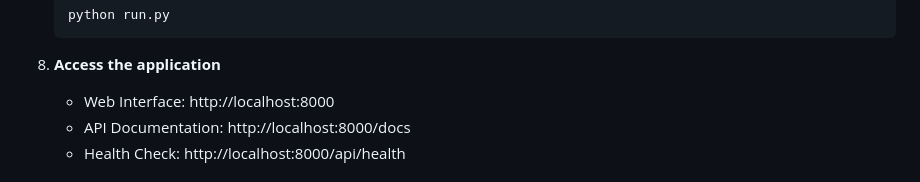
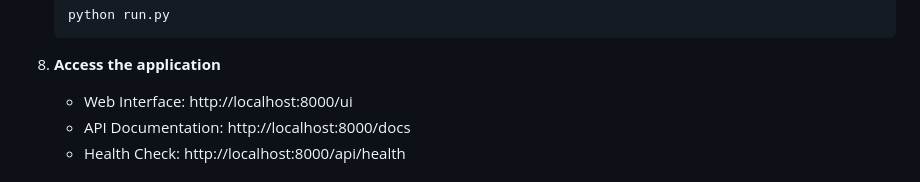
Before and after one commit to Dineshjnld/Deltaforce, a Markdown page: README.MD, the part around the change. GitHub-like rendering.

````diff
--- a/README.MD
+++ b/README.MD
@@ -68,7 +68,7 @@ The CCTNS Copilot Engine enables police officers to query the CCTNS database usi
    ```
 
 8. **Access the application**
-   - Web Interface: http://localhost:8000
+   - Web Interface: http://localhost:8000/ui
    - API Documentation: http://localhost:8000/docs
    - Health Check: http://localhost:8000/api/health
 
````
